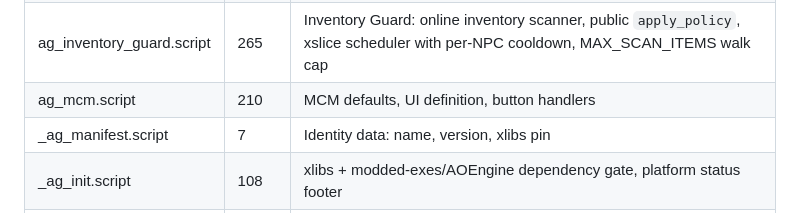
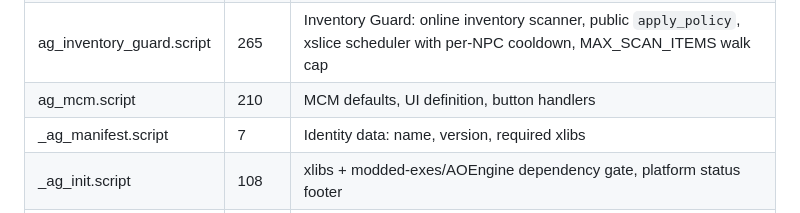
Before and after one commit to damiansirbu-stalker/AlifeGuard, a Markdown page: doc/architecture.md, the part around the change. GitHub-like rendering.

Commit message:
docs(architecture): clean the gate-split rows (required xlibs, no semicolon)

```diff
--- a/doc/architecture.md
+++ b/doc/architecture.md
@@ -512,7 +512,7 @@ No persistence. The cooldown table is not saved, so on game load every NPC is fr
 | ag_smart_sanitizer.script | 107 | Smart Sanitizer: clamps corrupted already_spawned respawn counters |
 | ag_inventory_guard.script | 265 | Inventory Guard: online inventory scanner, public `apply_policy`, xslice scheduler with per-NPC cooldown, MAX_SCAN_ITEMS walk cap |
 | ag_mcm.script | 210 | MCM defaults, UI definition, button handlers |
-| _ag_manifest.script | 7 | Identity data: name, version, xlibs pin |
+| _ag_manifest.script | 7 | Identity data: name, version, required xlibs |
 | _ag_init.script | 108 | xlibs + modded-exes/AOEngine dependency gate, platform status footer |
 | ag_test.script | 739 | Dormant console tooling: offline-guard load/conformity driver, Inventory Guard flow + walk-cap tests, and run_torture (toggle loop spawning squads online+offline and flooding/trimming every 5 seconds, exercising every guard under sustained load. Toggle off to tear down) |
 
```
